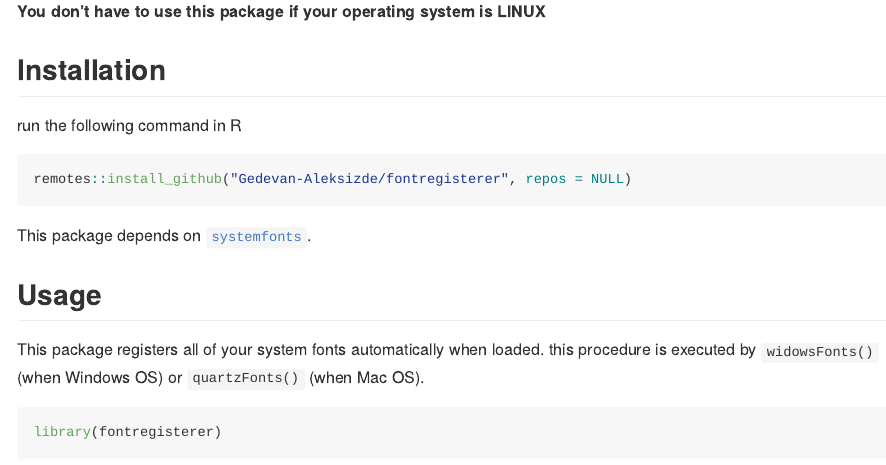
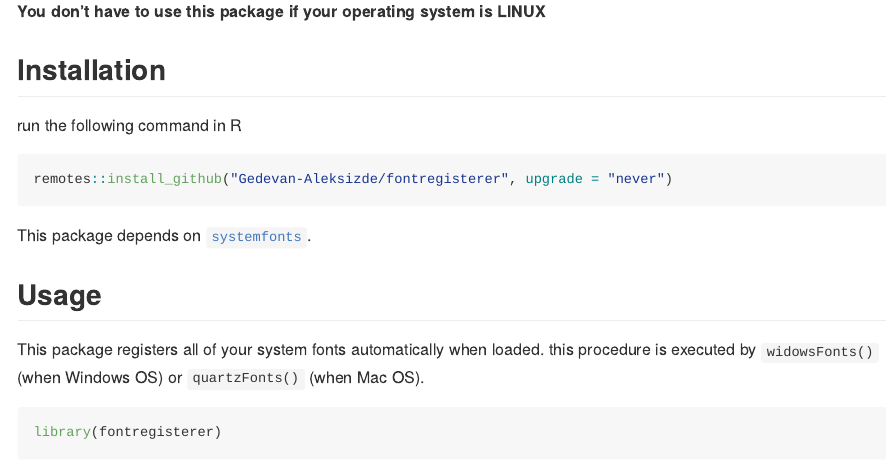
Before and after one commit to Gedevan-Aleksizde/fontregisterer, an R Markdown document (dev/README.Rmd): the page in a window 1100 px wide, from 240 px down. The pictures show the output file README.md that the author committed with the source, drawn offline in the style of GitHub.

Commit message:
modify install command

````diff
--- a/dev/README.Rmd
+++ b/dev/README.Rmd
@@ -17,7 +17,7 @@ output:
 run the following command in R
 
 ```r
-remotes::install_github("Gedevan-Aleksizde/fontregisterer", repos = NULL)
+remotes::install_github("Gedevan-Aleksizde/fontregisterer", upgrade = "never")
 ```
 
 This package depends on [`systemfonts`](https://cran.r-project.org/web/packages/systemfonts/index.html).
````
Also changed, not shown: README.md.
